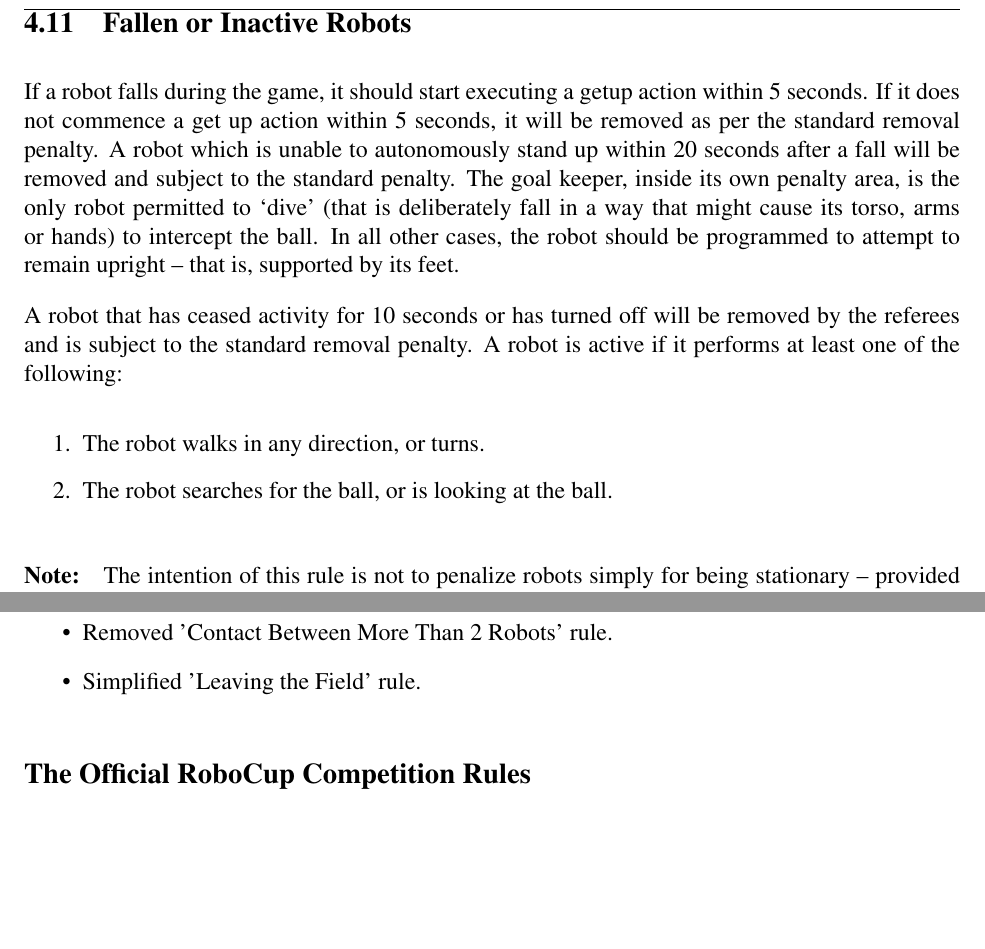
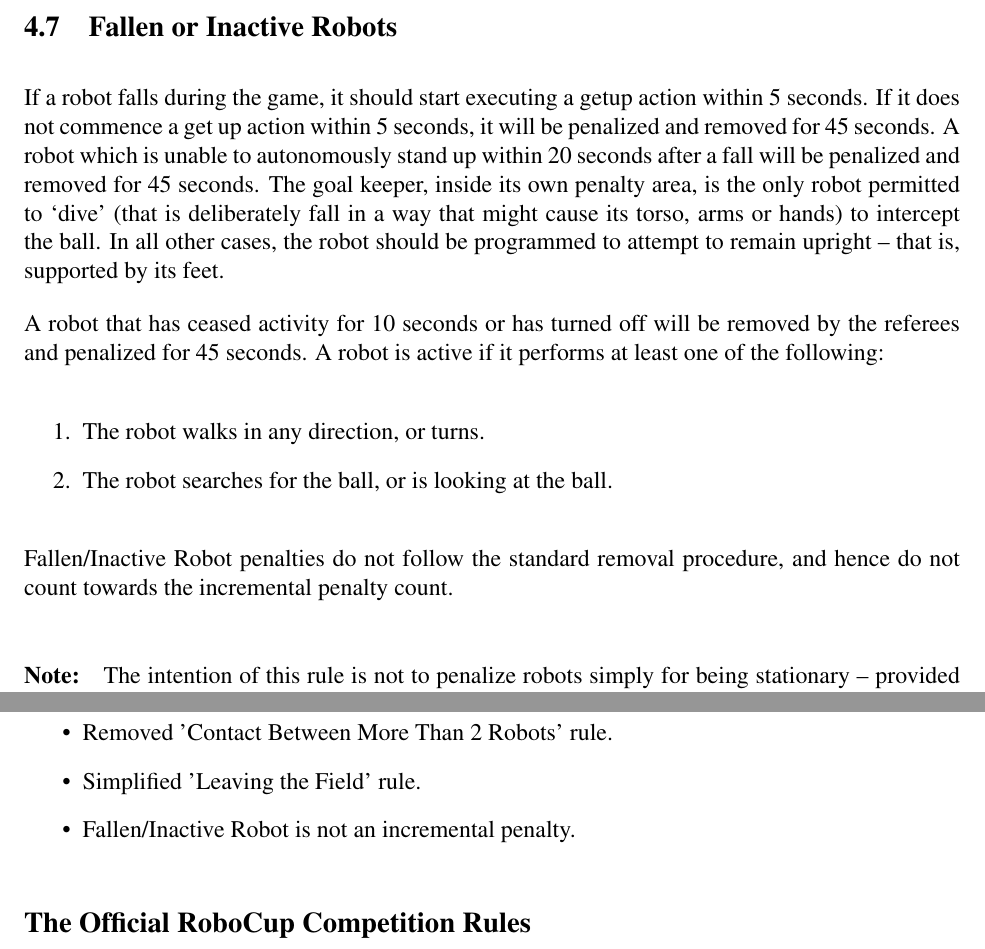
Before and after one commit to RoboCup-SPL/Rules, a LaTeX document (SPL-Rules.tex): two parts of pages 27 and 40 of 43 before the commit and two parts of pages 24 and 40 of 43 after it, joined at a grey line, cut so that both start at the same text, the shorter picture padded with empty space. Compiled offline with pdfLaTeX.

Commit message:
Fallen/Inactive Robot is not an incremental penalty

```diff
--- a/SPL-Rules.tex
+++ b/SPL-Rules.tex
@@ -708,6 +708,22 @@ If a robot is not inside its own half at the time the Set state starts, it will
 
 Robots may not exit the Set state until either the referee's whistle is detected or a GameController Playing signal has been received.  Players that leave the Set state prematurely will be called for ``Motion in Set'' and penalized in place on the field.  They will then be unable to move until they receive the GameController Playing signal.  Motion in Set penalties do not follow the standard removal procedure, and hence do not count towards the incremental penalty count.
 
+\subsection{Fallen or Inactive Robots}
+\label{sec:fallenrobots}
+
+If a robot falls during the game, it should start executing a getup action within 5 seconds. If it does not commence a get up action within 5 seconds, it will be penalized and removed for 45 seconds. A robot which is unable to autonomously stand up within 20 seconds after a fall will be penalized and removed for 45 seconds. The goal keeper, inside its own penalty area, is the only robot permitted to `dive' (that is deliberately fall in a way that might cause its torso, arms or hands) to intercept the ball. In all other cases, the robot should be programmed to attempt to remain upright -- that is, supported by its feet.
+
+A robot that has ceased activity for 10 seconds or has turned off will be removed by the referees and penalized for 45 seconds. A robot is active if it performs at least one of the following:
+
+\begin{enumerate}
+  \item The robot walks in any direction, or turns.
+  \item The robot searches for the ball, or is looking at the ball.
+\end{enumerate}
+
+Fallen/Inactive Robot penalties do not follow the standard removal procedure, and hence do not count towards the incremental penalty count.
+
+\paragraph{Note:} The intention of this rule is not to penalize robots simply for being stationary -- provided they are not `asleep' and have not `crashed'.
+
 \subsection{Local Game Stuck}
 \label{sec:pen_local_game_stuck}
 
@@ -776,24 +792,6 @@ The following define situations where ball holding does not apply:
 \item Ball holding may not occur when the ball becomes stuck between a robot's legs.  In such a situation, the head referee should call `clear ball' and an assistant referee should remove the ball and place the ball approximately where it was before it became stuck.
 \item Ball holding may not occur when a robot falls on a ball.  The robot will either get-up and hence free the ball, or the robot should be removed under the Fallen Robot rule.
 \end{enumerate}
-
-
-\subsection{Fallen or Inactive Robots}
-\label{sec:fallenrobots}
-
-If a robot falls during the game, it should start executing a getup action within 5 seconds. If it does not commence a get up action within 5 seconds, it will be removed as per the standard removal penalty. A robot which is unable to autonomously stand up within 20 seconds after a fall will be removed and subject to the standard penalty. The goal keeper, inside its own penalty area, is the only robot permitted to `dive' (that is deliberately fall in a way that might cause its torso, arms or hands) to intercept the ball. In all other cases, the robot should be programmed to attempt to remain upright -- that is, supported by its feet.
-
-A robot that has ceased activity for 10 seconds or has turned off will be removed by the referees and is subject to the standard removal penalty. A robot is active if it performs at least one of the following:
-
-\begin{enumerate}
-
-\item The robot walks in any direction, or turns.
-
-\item The robot searches for the ball, or is looking at the ball.
-
-\end{enumerate}
-
-\paragraph{Note:} The intention of this rule is not to penalize robots simply for being stationary -- provided they are not `asleep' and have not `crashed'.
 
 \subsection{Player Stance}
 \label{sec:player_stance}
@@ -1089,6 +1087,7 @@ This is a brief list of rule changes from 2018 to 2019.
   \item Removed 'Contact Between Standing/Walking Robots' rule.
   \item Removed 'Contact Between More Than 2 Robots' rule.
   \item Simplified 'Leaving the Field' rule.
+  \item Fallen/Inactive Robot is not an incremental penalty.
 \end{itemize}
 
 \subsection*{The Official RoboCup Competition Rules}
```
